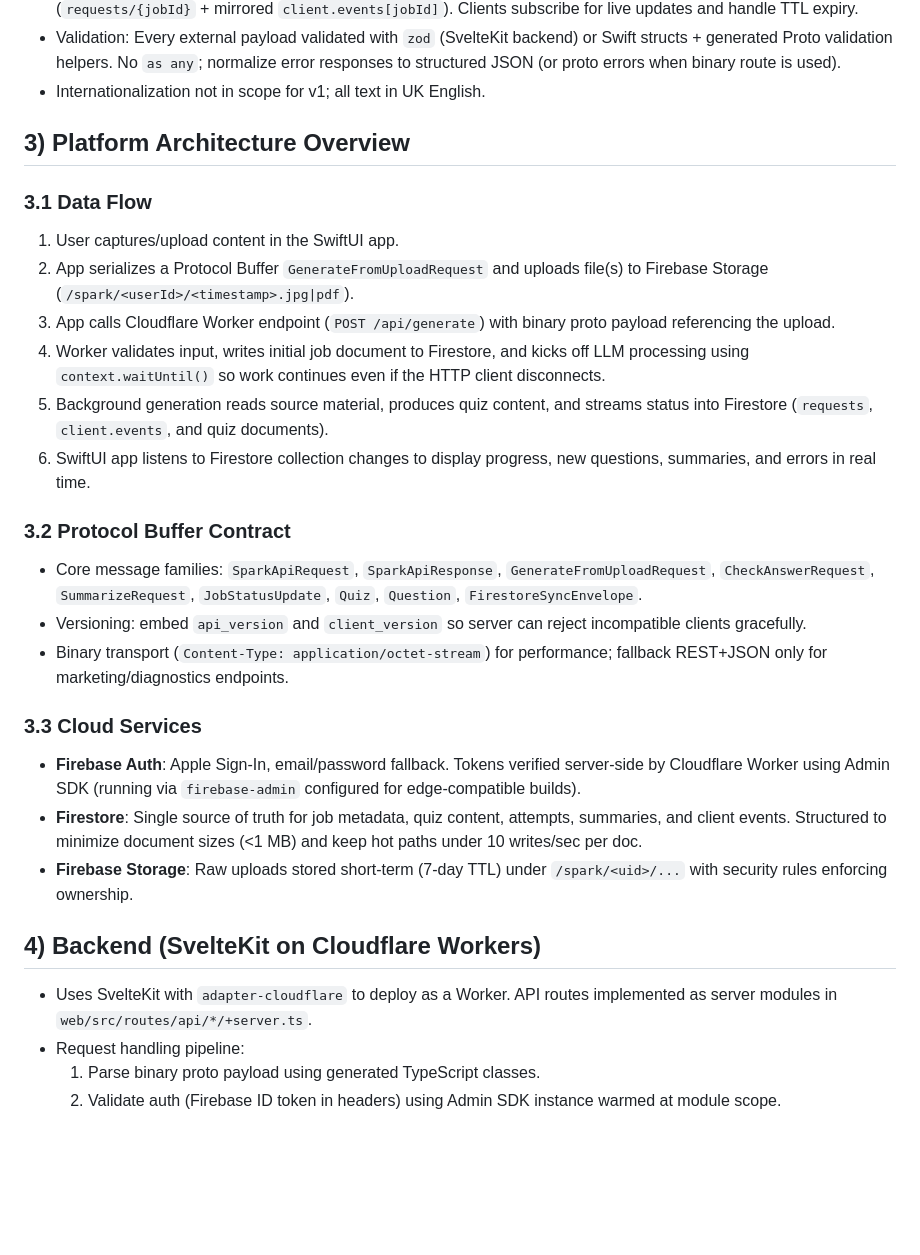
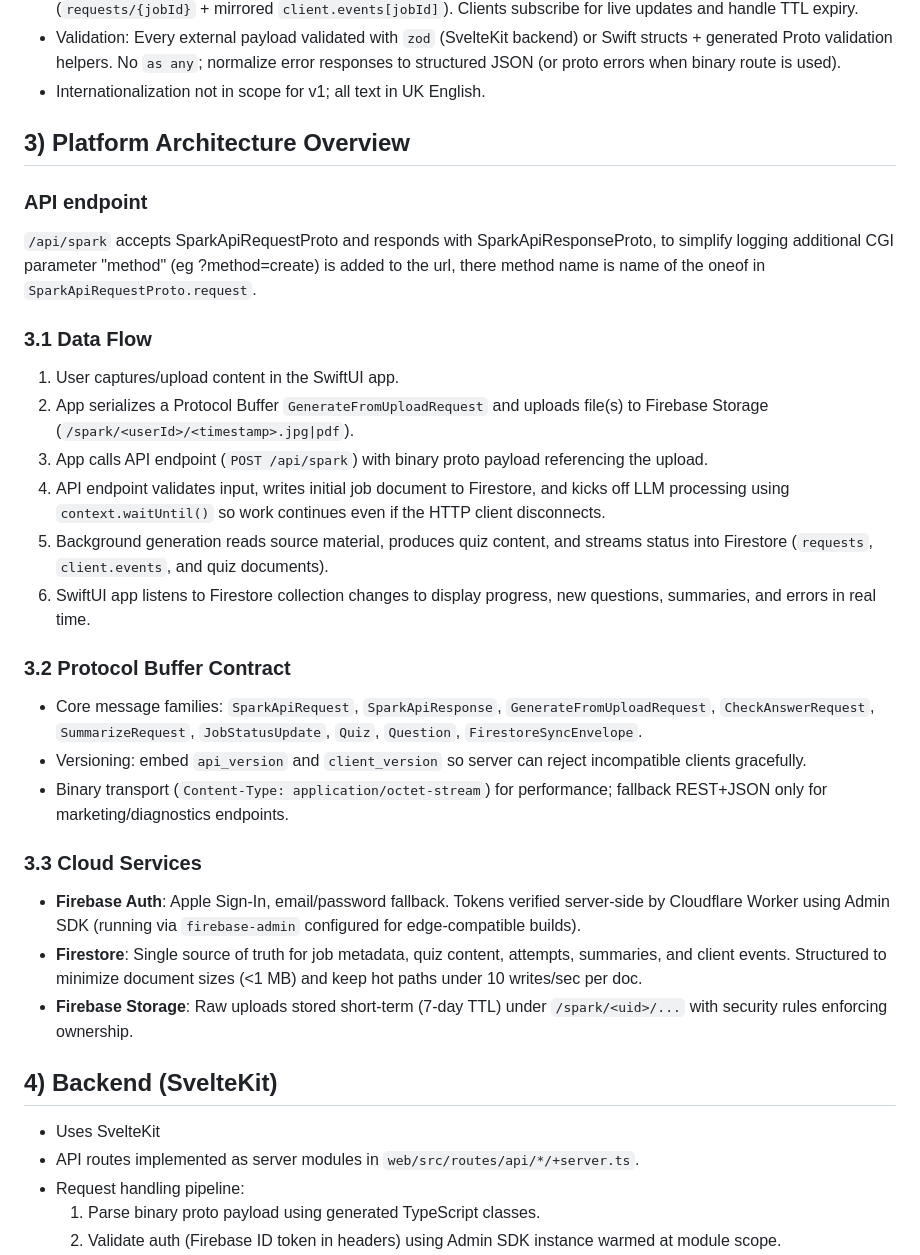
Before and after one commit to ljoukov/spark, a Markdown page: docs/SPEC.md, the part around one of its changes. GitHub-like rendering; blank space fills up the shorter version.

```diff
--- a/docs/SPEC.md
+++ b/docs/SPEC.md
@@ -34,27 +38,37 @@
 
 ## 3) Platform Architecture Overview
 
+### API endpoint
+
+`/api/spark` accepts SparkApiRequestProto and responds with SparkApiResponseProto, to simplify logging
+additional CGI parameter "method" (eg ?method=create) is added to the url, there method name is
+name of the oneof in `SparkApiRequestProto.request`.
+
 ### 3.1 Data Flow
+
 1. User captures/upload content in the SwiftUI app.
 2. App serializes a Protocol Buffer `GenerateFromUploadRequest` and uploads file(s) to Firebase Storage (`/spark/<userId>/<timestamp>.jpg|pdf`).
-3. App calls Cloudflare Worker endpoint (`POST /api/generate`) with binary proto payload referencing the upload.
-4. Worker validates input, writes initial job document to Firestore, and kicks off LLM processing using `context.waitUntil()` so work continues even if the HTTP client disconnects.
+3. App calls API endpoint (`POST /api/spark`) with binary proto payload referencing the upload.
+4. API endpoint validates input, writes initial job document to Firestore, and kicks off LLM processing using `context.waitUntil()` so work continues even if the HTTP client disconnects.
 5. Background generation reads source material, produces quiz content, and streams status into Firestore (`requests`, `client.events`, and quiz documents).
 6. SwiftUI app listens to Firestore collection changes to display progress, new questions, summaries, and errors in real time.
 
 ### 3.2 Protocol Buffer Contract
+
 - Core message families: `SparkApiRequest`, `SparkApiResponse`, `GenerateFromUploadRequest`, `CheckAnswerRequest`, `SummarizeRequest`, `JobStatusUpdate`, `Quiz`, `Question`, `FirestoreSyncEnvelope`.
 - Versioning: embed `api_version` and `client_version` so server can reject incompatible clients gracefully.
 - Binary transport (`Content-Type: application/octet-stream`) for performance; fallback REST+JSON only for marketing/diagnostics endpoints.
 
 ### 3.3 Cloud Services
+
 - **Firebase Auth**: Apple Sign-In, email/password fallback. Tokens verified server-side by Cloudflare Worker using Admin SDK (running via `firebase-admin` configured for edge-compatible builds).
 - **Firestore**: Single source of truth for job metadata, quiz content, attempts, summaries, and client events. Structured to minimize document sizes (<1 MB) and keep hot paths under 10 writes/sec per doc.
 - **Firebase Storage**: Raw uploads stored short-term (7-day TTL) under `/spark/<uid>/...` with security rules enforcing ownership.
 
-## 4) Backend (SvelteKit on Cloudflare Workers)
+## 4) Backend (SvelteKit)
 
-- Uses SvelteKit with `adapter-cloudflare` to deploy as a Worker. API routes implemented as server modules in `web/src/routes/api/*/+server.ts`.
+- Uses SvelteKit
+- API routes implemented as server modules in `web/src/routes/api/*/+server.ts`.
 - Request handling pipeline:
   1. Parse binary proto payload using generated TypeScript classes.
   2. Validate auth (Firebase ID token in headers) using Admin SDK instance warmed at module scope.
```
Also changed, not shown: other parts of docs/SPEC.md (+16 -17 lines).
